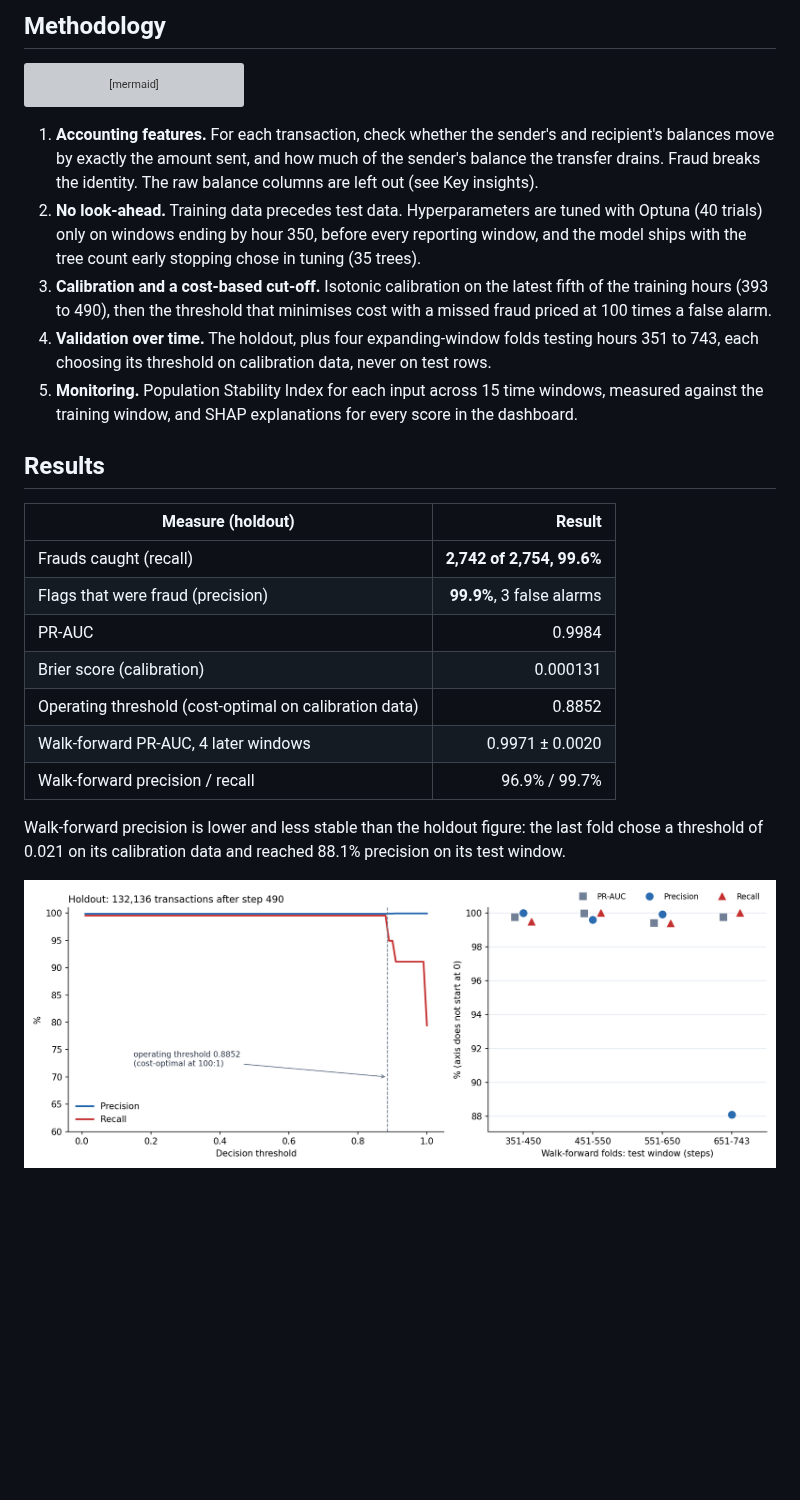
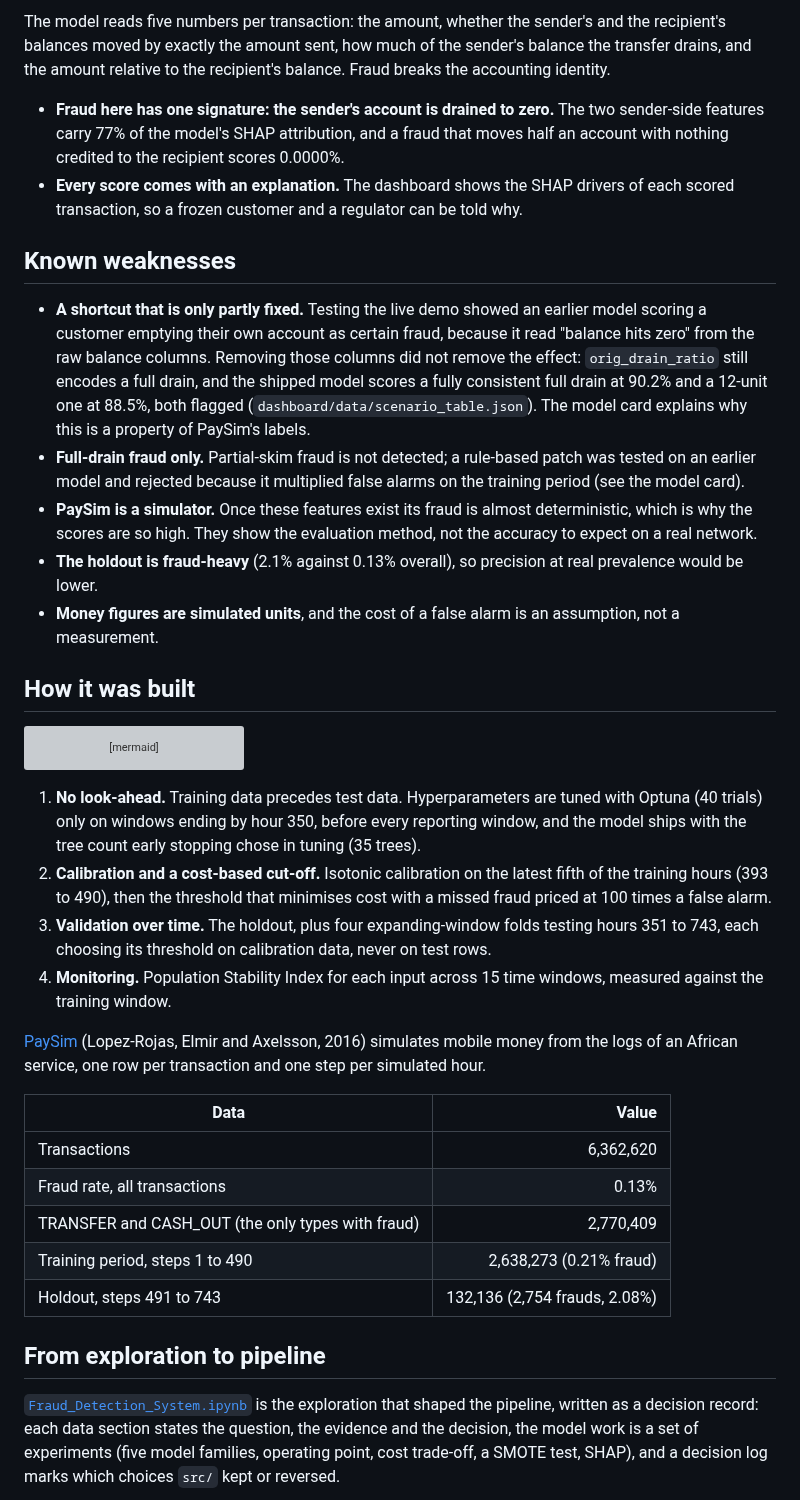
Before and after one commit to alvenyuka/Fraud-Detection-System, a Markdown page: README.md, the part around one of its changes. Drawn GitHub-style; blank space fills up the shorter version; grey boxes are pictures that could not be loaded.

````diff
--- a/README.md
+++ b/README.md
@@ -56,5 +61,29 @@ simulated hour.
 
-## Methodology
+The model reads five numbers per transaction: the amount, whether the sender's and the recipient's balances
+moved by exactly the amount sent, how much of the sender's balance the transfer drains, and the amount relative
+to the recipient's balance. Fraud breaks the accounting identity.
+
+- **Fraud here has one signature: the sender's account is drained to zero.** The two sender-side features carry
+  77% of the model's SHAP attribution, and a fraud that moves half an account with nothing credited to the
+  recipient scores 0.0000%.
+- **Every score comes with an explanation.** The dashboard shows the SHAP drivers of each scored transaction,
+  so a frozen customer and a regulator can be told why.
+
+## Known weaknesses
+
+- **A shortcut that is only partly fixed.** Testing the live demo showed an earlier model scoring a customer
+  emptying their own account as certain fraud, because it read "balance hits zero" from the raw balance columns.
+  Removing those columns did not remove the effect: `orig_drain_ratio` still encodes a full drain, and the
+  shipped model scores a fully consistent full drain at 90.2% and a 12-unit one at 88.5%, both flagged
+  (`dashboard/data/scenario_table.json`). The model card explains why this is a property of PaySim's labels.
+- **Full-drain fraud only.** Partial-skim fraud is not detected; a rule-based patch was tested on an earlier
+  model and rejected because it multiplied false alarms on the training period (see the model card).
+- **PaySim is a simulator.** Once these features exist its fraud is almost deterministic, which is why the
+  scores are so high. They show the evaluation method, not the accuracy to expect on a real network.
+- **The holdout is fraud-heavy** (2.1% against 0.13% overall), so precision at real prevalence would be lower.
+- **Money figures are simulated units**, and the cost of a false alarm is an assumption, not a measurement.
+
+## How it was built
 
 ```mermaid
 flowchart LR
@@ -66,33 +95,31 @@ flowchart LR
     F --> G[Holdout, 4 walk-forward folds, PSI drift]
 ```
 
-1. **Accounting features.** For each transaction, check whether the sender's and recipient's balances move by
-   exactly the amount sent, and how much of the sender's balance the transfer drains. Fraud breaks the
-   identity. The raw balance columns are left out (see Key insights).
-2. **No look-ahead.** Training data precedes test data. Hyperparameters are tuned with Optuna (40 trials) only
-   on windows ending by hour 350, before every reporting window, and the model ships with the tree count early
+1. **No look-ahead.** Training data precedes test data. Hyperparameters are tuned with Optuna (40 trials) only on
+   windows ending by hour 350, before every reporting window, and the model ships with the tree count early
    stopping chose in tuning (35 trees).
-3. **Calibration and a cost-based cut-off.** Isotonic calibration on the latest fifth of the training hours
+2. **Calibration and a cost-based cut-off.** Isotonic calibration on the latest fifth of the training hours
    (393 to 490), then the threshold that minimises cost with a missed fraud priced at 100 times a false alarm.
-4. **Validation over time.** The holdout, plus four expanding-window folds testing hours 351 to 743, each
+3. **Validation over time.** The holdout, plus four expanding-window folds testing hours 351 to 743, each
    choosing its threshold on calibration data, never on test rows.
-5. **Monitoring.** Population Stability Index for each input across 15 time windows, measured against the
-   training window, and SHAP explanations for every score in the dashboard.
+4. **Monitoring.** Population Stability Index for each input across 15 time windows, measured against the
+   training window.
 
-## Results
+[PaySim](https://www.kaggle.com/datasets/ealaxi/paysim1) (Lopez-Rojas, Elmir and Axelsson, 2016) simulates
+mobile money from the logs of an African service, one row per transaction and one step per simulated hour.
 
-| Measure (holdout) | Result |
+| Data | Value |
 |---|---:|
-| Frauds caught (recall) | **2,742 of 2,754, 99.6%** |
-| Flags that were fraud (precision) | **99.9%**, 3 false alarms |
-| PR-AUC | 0.9984 |
-| Brier score (calibration) | 0.000131 |
-| Operating threshold (cost-optimal on calibration data) | 0.8852 |
-| Walk-forward PR-AUC, 4 later windows | 0.9971 ± 0.0020 |
-| Walk-forward precision / recall | 96.9% / 99.7% |
+| Transactions | 6,362,620 |
+| Fraud rate, all transactions | 0.13% |
+| TRANSFER and CASH_OUT (the only types with fraud) | 2,770,409 |
+| Training period, steps 1 to 490 | 2,638,273 (0.21% fraud) |
+| Holdout, steps 491 to 743 | 132,136 (2,754 frauds, 2.08%) |
 
-Walk-forward precision is lower and less stable than the holdout figure: the last fold chose a threshold of 0.021
-on its calibration data and reached 88.1% precision on its test window.
+## From exploration to pipeline
 
-![Precision and recall on the holdout as the threshold moves, and PR-AUC, precision and recall on the four walk-forward folds](figures/threshold_tradeoff.png)
+[`Fraud_Detection_System.ipynb`](Fraud_Detection_System.ipynb) is the exploration that shaped the pipeline,
+written as a decision record: each data section states the question, the evidence and the decision, the model
+work is a set of experiments (five model families, operating point, cost trade-off, a SMOTE test, SHAP), and a
+decision log marks which choices `src/` kept or reversed.
 
````
Also changed, not shown: other parts of README.md (+54 -97 lines).
